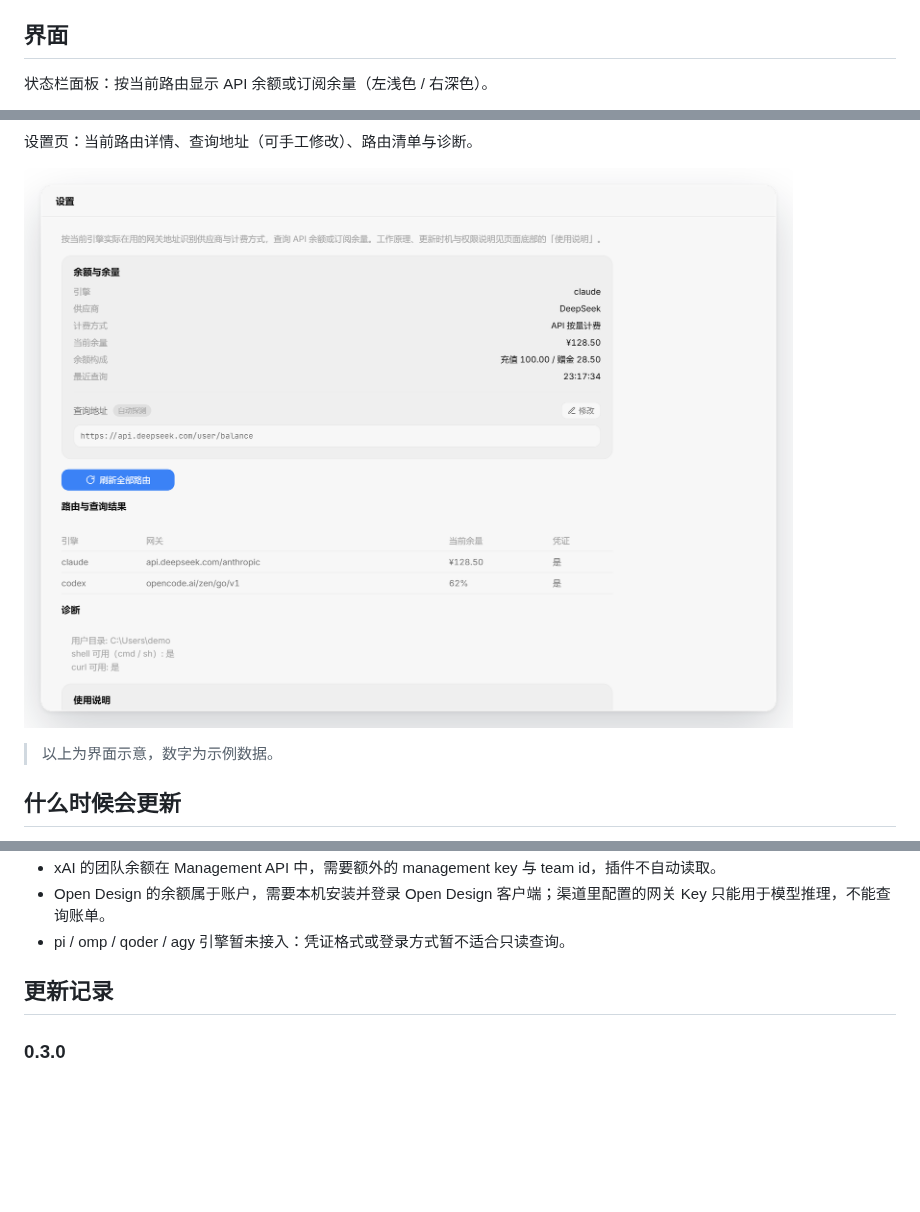
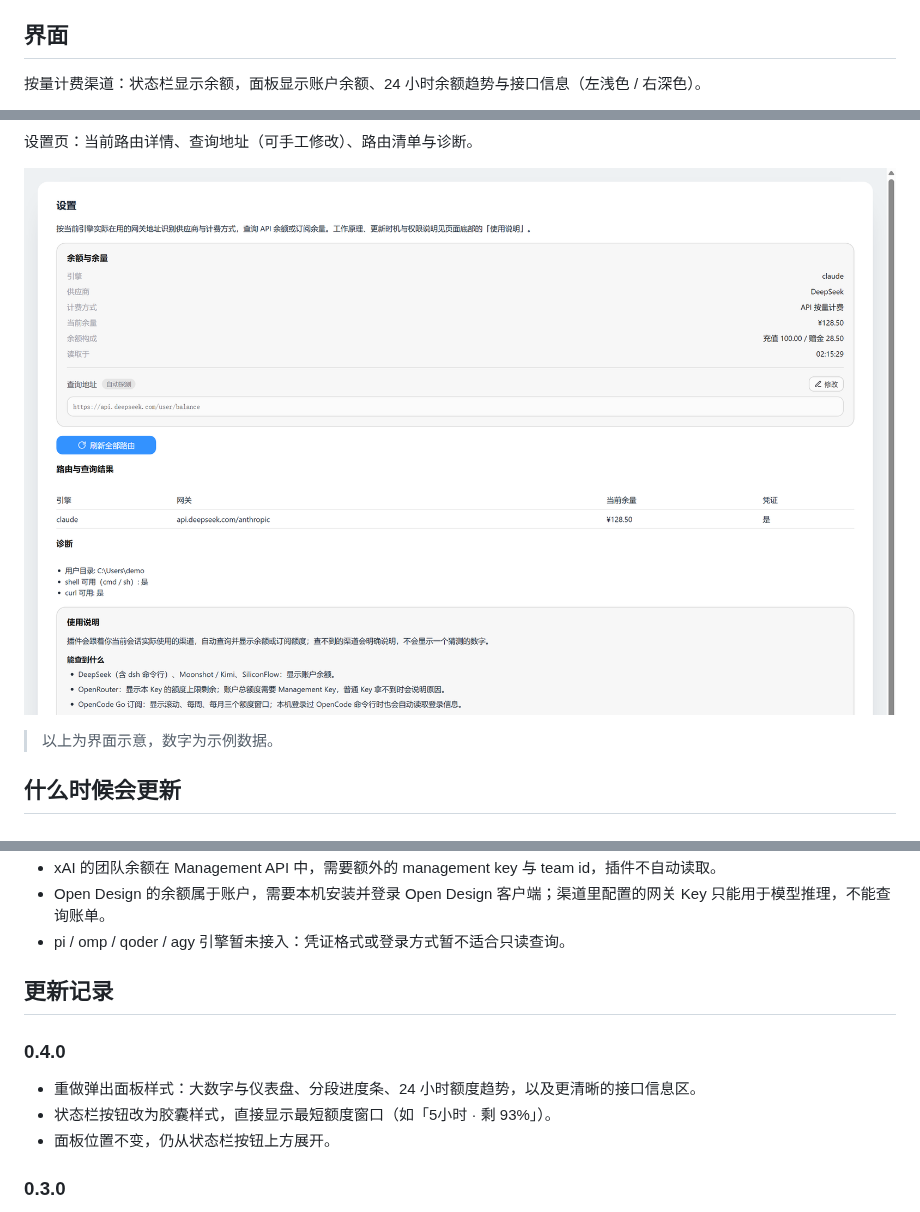
Before and after one commit to zhujiuyi/ccgui-plugin-balance-meter, a Markdown page: README.md, 3 parts joined by grey strips. GitHub-like rendering; pictures changed too: docs/screenshot-3.png; blank space fills up the shorter version.

Commit message:
chore: 版本升至 0.4.0 并更新截图与更新记录
- manifest.json / package.json 版本改为 0.4.0
- README 截图替换为新面板样式（余额 / 订阅 / 设置页）
- 更新记录新增 0.4.0，主要说明弹出面板样式重做

Co-Authored-By: Claude Code <noreply@anthropic.com>

```diff
--- a/README.md
+++ b/README.md
@@ -24,5 +24,5 @@ CC GUI 插件：**按当前引擎实际在用的网关地址识别供应商与
 
 ## 界面
 
-状态栏面板：按当前路由显示 API 余额或订阅余量（左浅色 / 右深色）。
+按量计费渠道：状态栏显示余额，面板显示账户余额、24 小时余额趋势与接口信息（左浅色 / 右深色）。
 
@@ -139,6 +139,12 @@ Together、Google Gemini。
 
 ## 更新记录
 
+### 0.4.0
+
+- 重做弹出面板样式：大数字与仪表盘、分段进度条、24 小时额度趋势，以及更清晰的接口信息区。
+- 状态栏按钮改为胶囊样式，直接显示最短额度窗口（如「5小时 · 剩 93%」）。
+- 面板位置不变，仍从状态栏按钮上方展开。
+
 ### 0.3.0
 
 - 新增 Open Design（AMR / Vela）渠道：有订阅时显示 5 小时 / 每周额度，无订阅时显示账户可用余额。
```
Also changed, not shown: other parts of README.md (+3 -3 lines), 4 other files.
